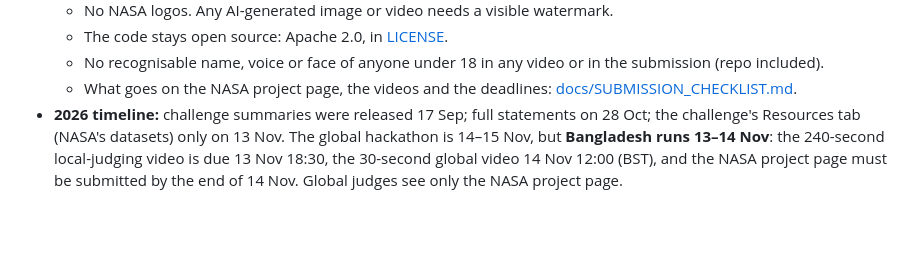
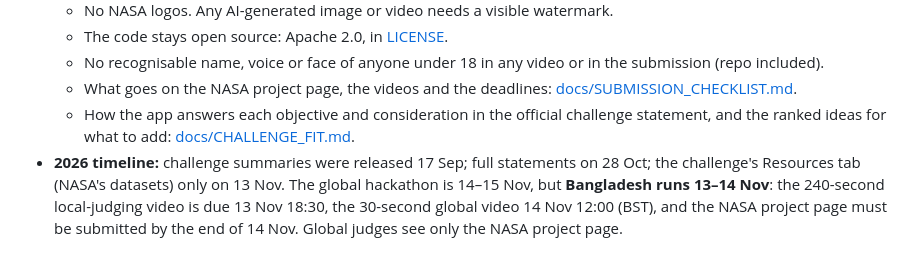
Before and after one commit to saracen66/the-sol-explorers, a Markdown page: AGENTS.md, the part around the change. GitHub-like rendering; blank space fills up the shorter version.

```diff
--- a/AGENTS.md
+++ b/AGENTS.md
@@ -36,6 +36,7 @@ The planner finds the least-oxygen route and checks the suit's O₂ budget: poin
   - The code stays open source: Apache 2.0, in [LICENSE](LICENSE).
   - No recognisable name, voice or face of anyone under 18 in any video or in the submission (repo included).
   - What goes on the NASA project page, the videos and the deadlines: [docs/SUBMISSION_CHECKLIST.md](docs/SUBMISSION_CHECKLIST.md).
+  - How the app answers each objective and consideration in the official challenge statement, and the ranked ideas for what to add: [docs/CHALLENGE_FIT.md](docs/CHALLENGE_FIT.md).
 - **2026 timeline:** challenge summaries were released 17 Sep; full statements on 28 Oct; the challenge's Resources tab (NASA's datasets) only on 13 Nov. The global hackathon is 14–15 Nov, but **Bangladesh runs 13–14 Nov**: the 240-second local-judging video is due 13 Nov 18:30, the 30-second global video 14 Nov 12:00 (BST), and the NASA project page must be submitted by the end of 14 Nov. Global judges see only the NASA project page.
 
 ## 3. Run it
```
Also changed, not shown: PROJECT_LOG.md (+2 -1 lines), docs/CHALLENGE_FIT.md (added, +41 -0 lines).
